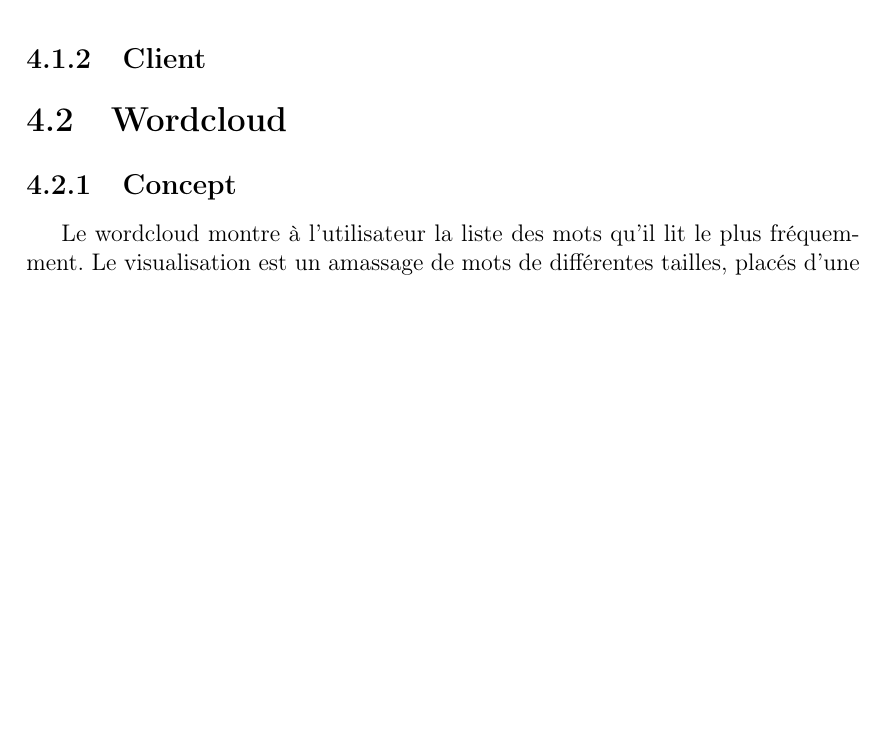
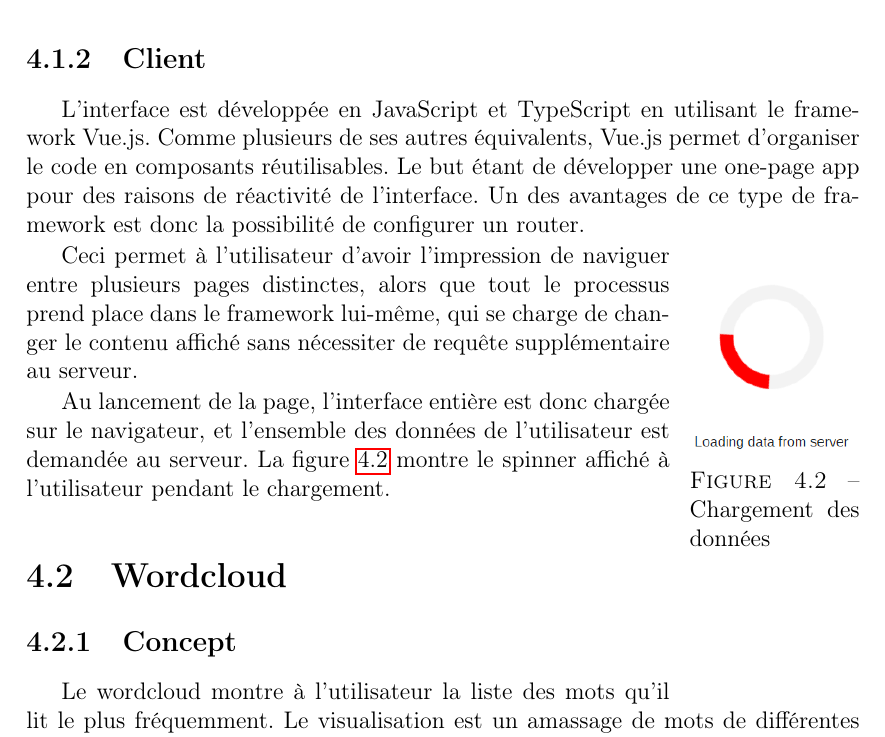
Before and after one commit to Protectator/wdf-report, a LaTeX thesis (report.tex, which reads chapters/4_implementation.tex): part of page 42 of 97 before the commit and part of page 42 of 98 after it, cut so that both start at the same text, the shorter picture padded with empty space. Compiled offline with pdfLaTeX.

Commit message:
Some reorganizing

```diff
--- a/chapters/4_implementation.tex
+++ b/chapters/4_implementation.tex
@@ -32,6 +32,17 @@ def connectionState(wdfId):
 
 
 	\subsection{Client}
+
+		L'interface est développée en JavaScript et TypeScript en utilisant le framework Vue.js. Comme plusieurs de ses autres équivalents, Vue.js permet d'organiser le code en composants réutilisables. Le but étant de développer une one-page app pour des raisons de réactivité de l'interface. Un des avantages de ce type de framework est donc la possibilité de configurer un router.
+
+		\begin{wrapfigure}{r}{3cm}
+			\includegraphics[width=2.9cm]{images/design/loading_spinner}
+			\caption{Chargement des données}\label{i-loading}
+		\end{wrapfigure}
+
+		Ceci permet à l'utilisateur d'avoir l'impression de naviguer entre plusieurs pages distinctes, alors que tout le processus prend place dans le framework lui-même, qui se charge de changer le contenu affiché sans nécessiter de requête supplémentaire au serveur.
+
+		Au lancement de la page, l'interface entière est donc chargée sur le navigateur, et l'ensemble des données de l'utilisateur est demandée au serveur. La figure~\ref{i-loading} montre le spinner affiché à l'utilisateur pendant le chargement.
 
 %
 %
```
Also changed, not shown: images/design/loading_spinner.png (added).
